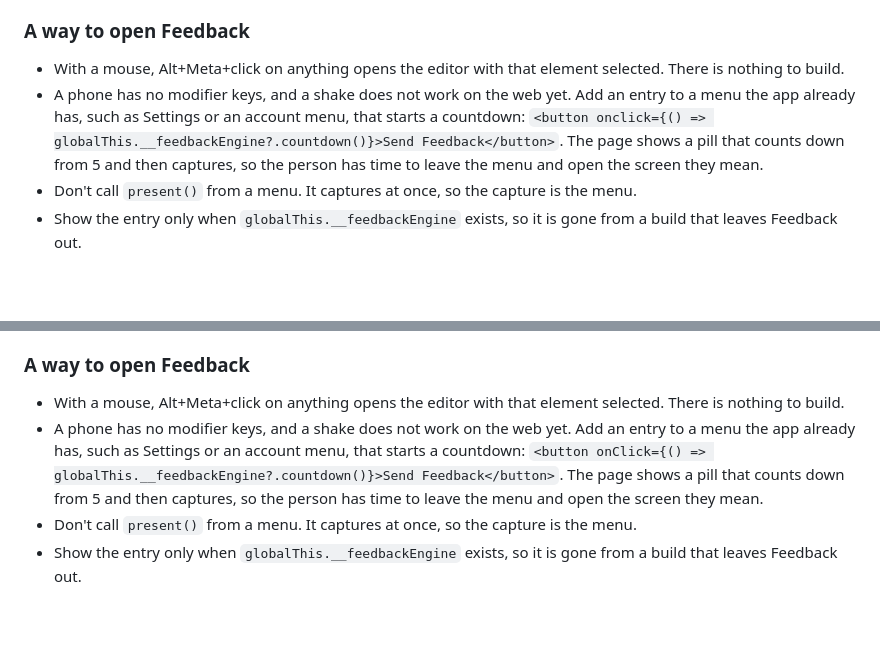
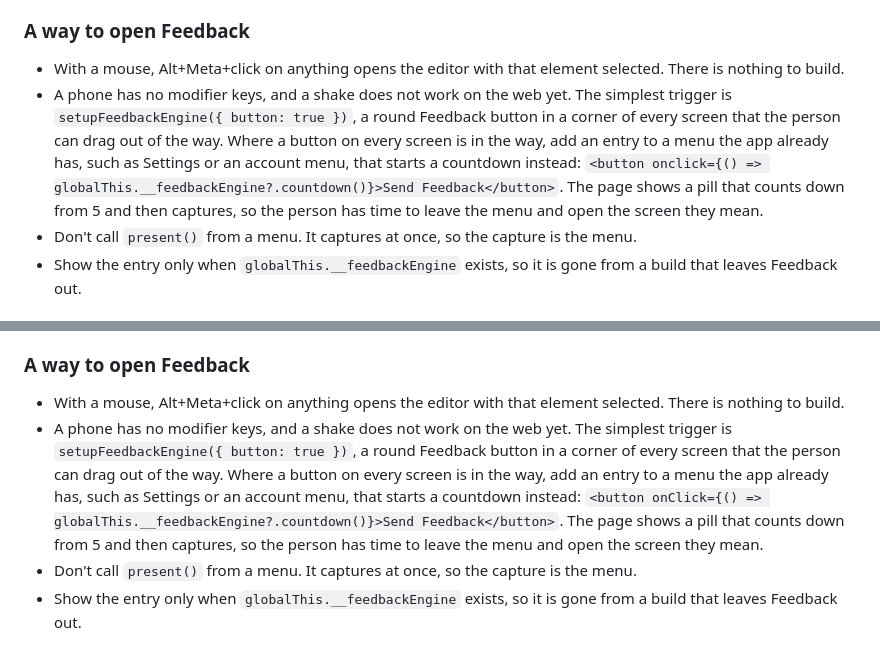
Before and after one commit to smirea/feedback-engine, a Markdown page: skills/feedback-accessibility/SKILL.md, 2 parts joined by grey strips. Drawn GitHub-style; blank space fills up the shorter version.

```diff
--- a/skills/feedback-accessibility/SKILL.md
+++ b/skills/feedback-accessibility/SKILL.md
@@ -122,7 +122,7 @@ Agent-device's XCTest runner turns accessibility on for the whole simulator, whi
 ### A way to open Feedback
 
 - With a mouse, Alt+Meta+click on anything opens the editor with that element selected. There is nothing to build.
-- A phone has no modifier keys, and a shake does not work on the web yet. Add an entry to a menu the app already has, such as Settings or an account menu, that starts a countdown: `<button onclick={() => globalThis.__feedbackEngine?.countdown()}>Send Feedback</button>`. The page shows a pill that counts down from 5 and then captures, so the person has time to leave the menu and open the screen they mean.
+- A phone has no modifier keys, and a shake does not work on the web yet. The simplest trigger is `setupFeedbackEngine({ button: true })`, a round Feedback button in a corner of every screen that the person can drag out of the way. Where a button on every screen is in the way, add an entry to a menu the app already has, such as Settings or an account menu, that starts a countdown instead: `<button onclick={() => globalThis.__feedbackEngine?.countdown()}>Send Feedback</button>`. The page shows a pill that counts down from 5 and then captures, so the person has time to leave the menu and open the screen they mean.
 - Don't call `present()` from a menu. It captures at once, so the capture is the menu.
 - Show the entry only when `globalThis.__feedbackEngine` exists, so it is gone from a build that leaves Feedback out.
 
@@ -183,7 +183,7 @@ Every component of the app is in a capture already, under its own name, with its
 ### A way to open Feedback
 
 - With a mouse, Alt+Meta+click on anything opens the editor with that element selected. There is nothing to build.
-- A phone has no modifier keys, and a shake does not work on the web yet. Add an entry to a menu the app already has, such as Settings or an account menu, that starts a countdown: `<button onClick={() => globalThis.__feedbackEngine?.countdown()}>Send Feedback</button>`. The page shows a pill that counts down from 5 and then captures, so the person has time to leave the menu and open the screen they mean.
+- A phone has no modifier keys, and a shake does not work on the web yet. The simplest trigger is `setupFeedbackEngine({ button: true })`, a round Feedback button in a corner of every screen that the person can drag out of the way. Where a button on every screen is in the way, add an entry to a menu the app already has, such as Settings or an account menu, that starts a countdown instead: `<button onClick={() => globalThis.__feedbackEngine?.countdown()}>Send Feedback</button>`. The page shows a pill that counts down from 5 and then captures, so the person has time to leave the menu and open the screen they mean.
 - Don't call `present()` from a menu. It captures at once, so the capture is the menu.
 - Show the entry only when `globalThis.__feedbackEngine` exists, so it is gone from a build that leaves Feedback out.
 
```
Also changed, not shown: AGENTS.md (+1 -1 lines), README.md (+2 -2 lines), docs/editor.png, docs/export.png.
